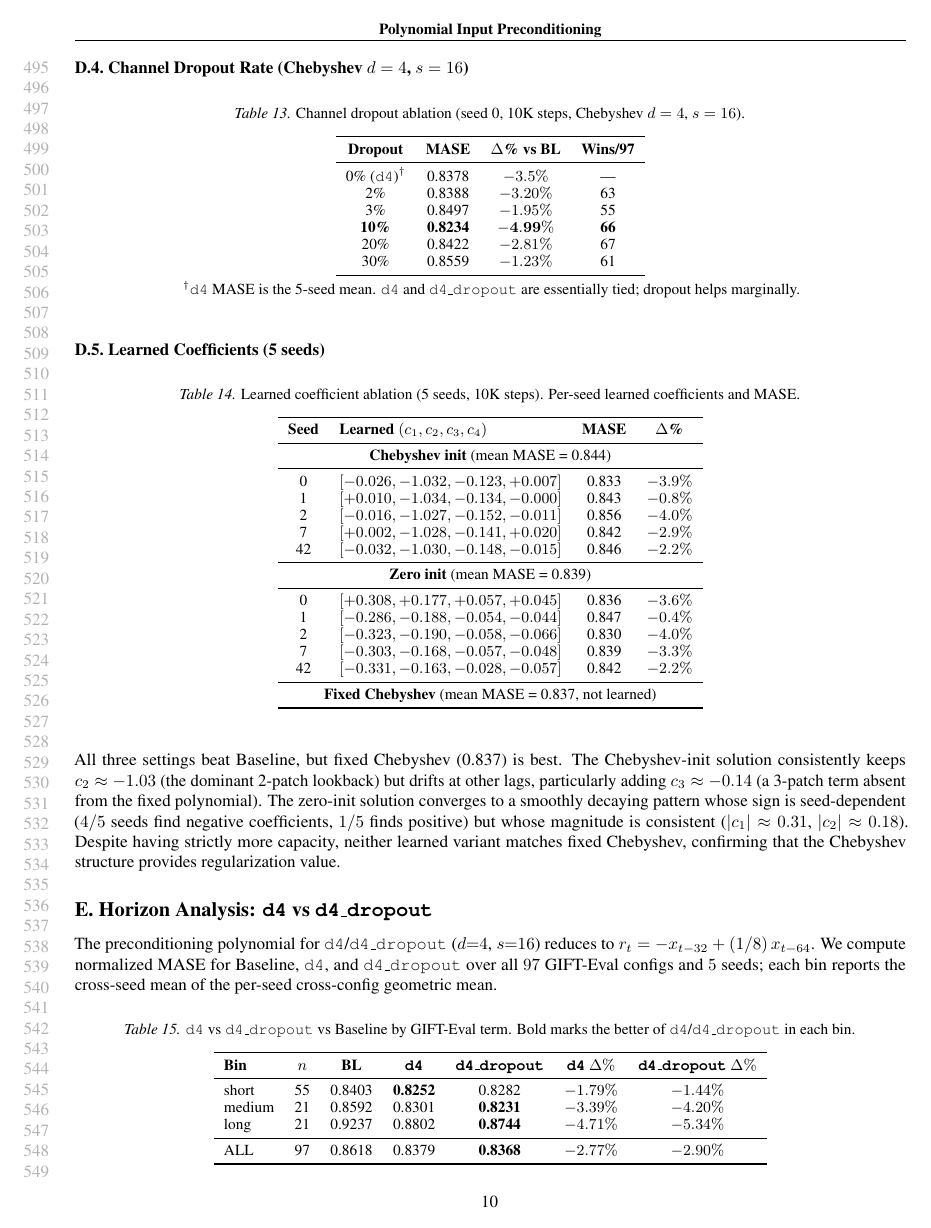
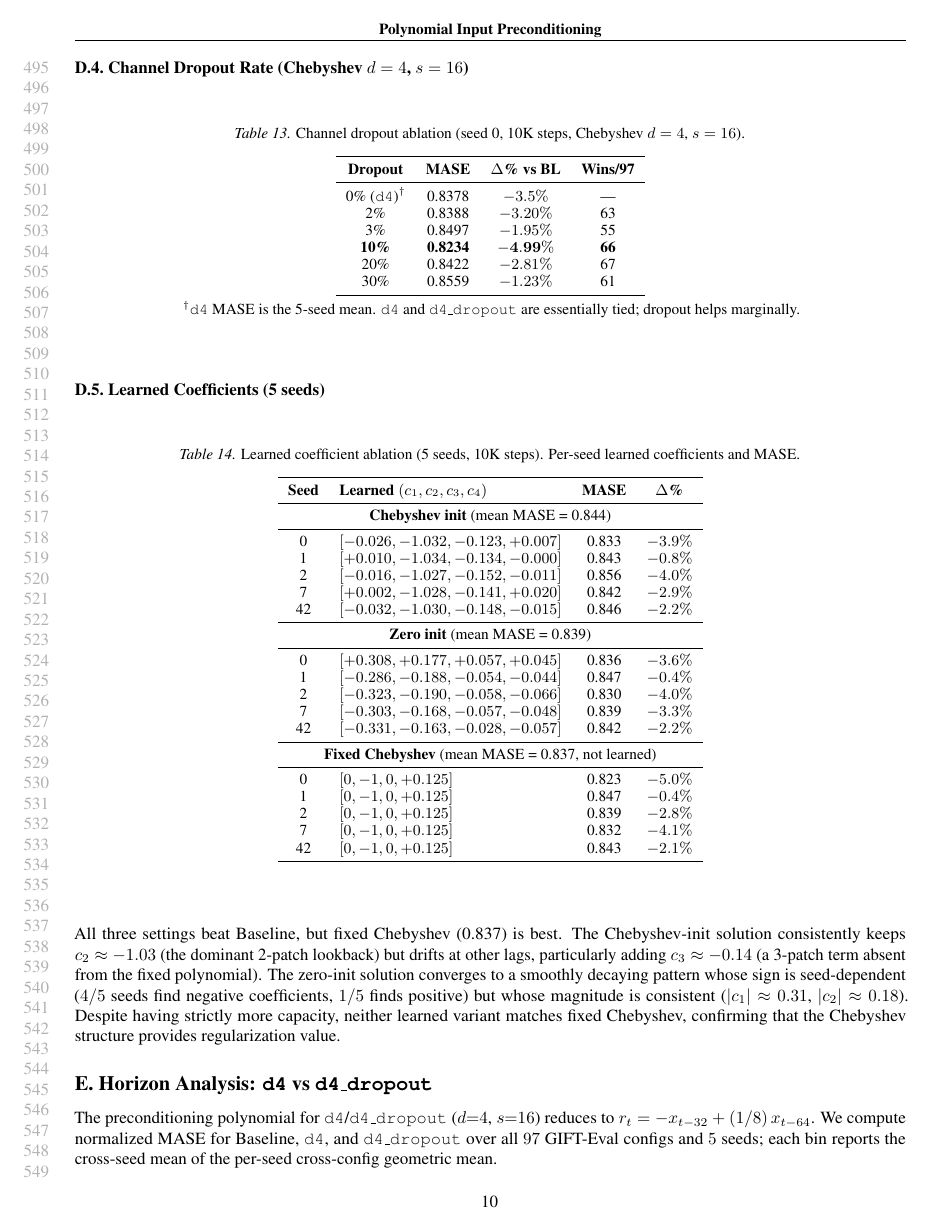
Before and after one commit to jerryhan60/ts-usp-paper, a LaTeX paper (main.tex): page 10 of 12 before the commit and page 10 of 13 after it. Compiled offline with pdfLaTeX.

Commit message:
Add fixed Chebyshev per-seed rows to Table 14 (learned coefficients appendix)

```diff
--- a/main.tex
+++ b/main.tex
@@ -544,6 +544,12 @@ Chebyshev is best in this seed-0 sweep, while EMA is also competitive and finite
 42 & $[-0.331, -0.163, -0.028, -0.057]$ & 0.842 & $-2.2\%$ \\
 \midrule
 \multicolumn{4}{c}{\textbf{Fixed Chebyshev} (mean MASE = 0.837, not learned)} \\
+\midrule
+0 & $[0, -1, 0, +0.125]$ & 0.823 & $-5.0\%$ \\
+1 & $[0, -1, 0, +0.125]$ & 0.847 & $-0.4\%$ \\
+2 & $[0, -1, 0, +0.125]$ & 0.839 & $-2.8\%$ \\
+7 & $[0, -1, 0, +0.125]$ & 0.832 & $-4.1\%$ \\
+42 & $[0, -1, 0, +0.125]$ & 0.843 & $-2.1\%$ \\
 \bottomrule
 \end{tabular}
 \end{table}
```
Also changed, not shown: main.pdf.
